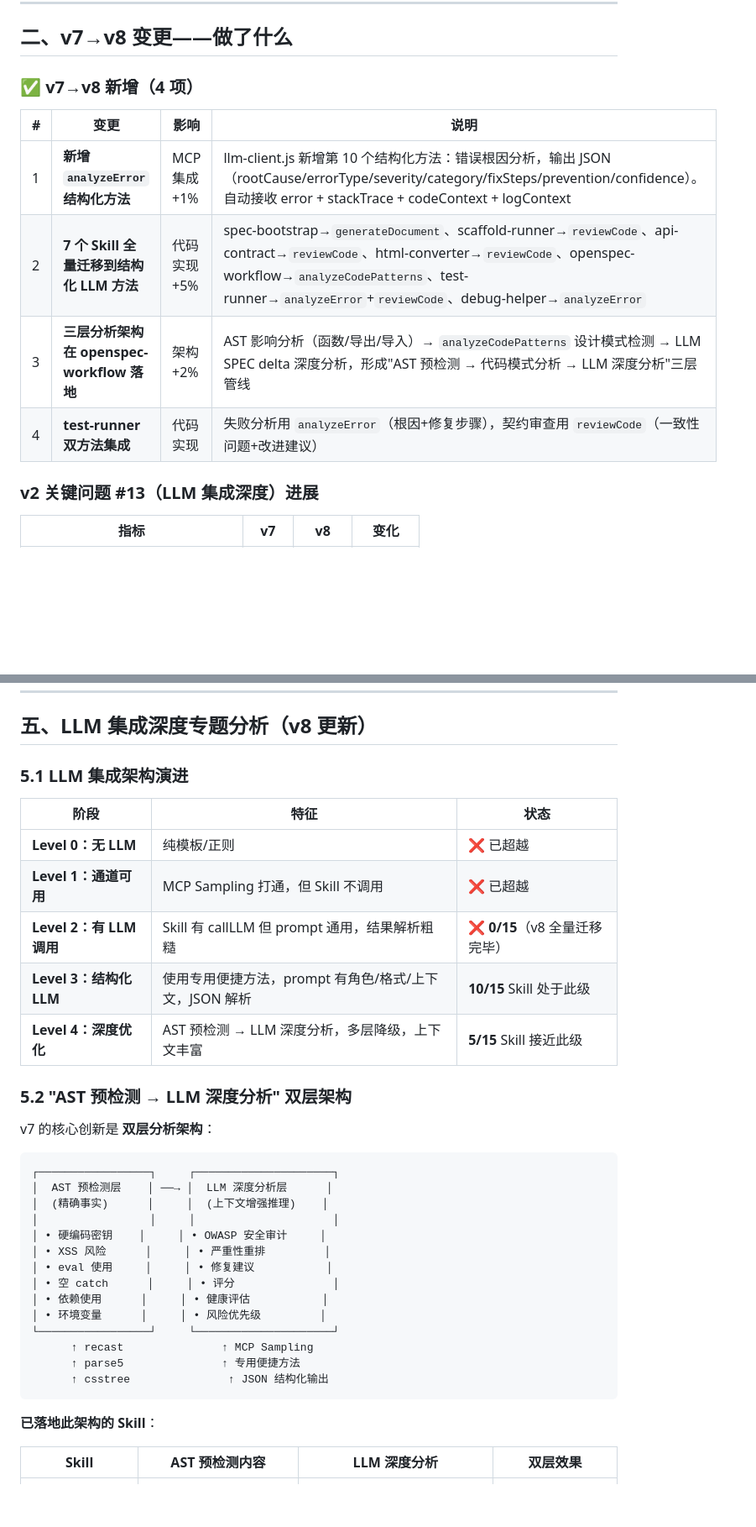
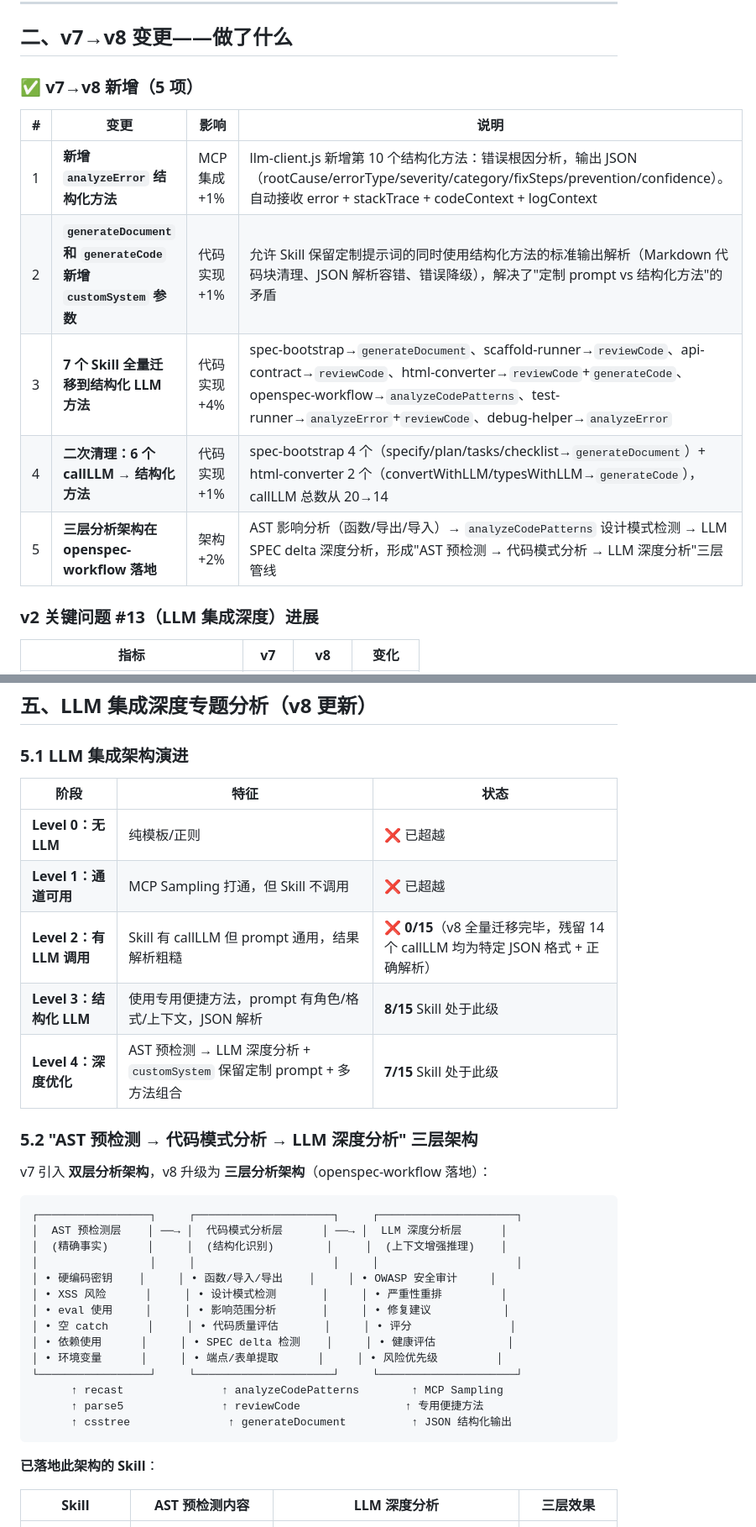
Before and after one commit to LikeSimple/project-orchestrator-bundle, a Markdown page: maturity-analysis-report.md, 2 parts joined by grey strips. Shown at 84% size. Drawn GitHub-style; blank space fills up the shorter version.

````diff
--- a/maturity-analysis-report.md
+++ b/maturity-analysis-report.md
@@ -22,14 +22,15 @@
 
 ## 二、v7→v8 变更——做了什么
 
-### ✅ v7→v8 新增（4 项）
+### ✅ v7→v8 新增（5 项）
 
 | # | 变更 | 影响 | 说明 |
 |---|---|---|---|
 | 1 | **新增 `analyzeError` 结构化方法** | MCP 集成 +1% | llm-client.js 新增第 10 个结构化方法：错误根因分析，输出 JSON（rootCause/errorType/severity/category/fixSteps/prevention/confidence）。自动接收 error + stackTrace + codeContext + logContext |
-| 2 | **7 个 Skill 全量迁移到结构化 LLM 方法** | 代码实现 +5% | spec-bootstrap→`generateDocument`、scaffold-runner→`reviewCode`、api-contract→`reviewCode`、html-converter→`reviewCode`、openspec-workflow→`analyzeCodePatterns`、test-runner→`analyzeError`+`reviewCode`、debug-helper→`analyzeError` |
-| 3 | **三层分析架构在 openspec-workflow 落地** | 架构 +2% | AST 影响分析（函数/导出/导入）→ `analyzeCodePatterns` 设计模式检测 → LLM SPEC delta 深度分析，形成"AST 预检测 → 代码模式分析 → LLM 深度分析"三层管线 |
-| 4 | **test-runner 双方法集成** | 代码实现 | 失败分析用 `analyzeError`（根因+修复步骤），契约审查用 `reviewCode`（一致性问题+改进建议） |
+| 2 | **`generateDocument` 和 `generateCode` 新增 `customSystem` 参数** | 代码实现 +1% | 允许 Skill 保留定制提示词的同时使用结构化方法的标准输出解析（Markdown 代码块清理、JSON 解析容错、错误降级），解决了"定制 prompt vs 结构化方法"的矛盾 |
+| 3 | **7 个 Skill 全量迁移到结构化 LLM 方法** | 代码实现 +4% | spec-bootstrap→`generateDocument`、scaffold-runner→`reviewCode`、api-contract→`reviewCode`、html-converter→`reviewCode`+`generateCode`、openspec-workflow→`analyzeCodePatterns`、test-runner→`analyzeError`+`reviewCode`、debug-helper→`analyzeError` |
+| 4 | **二次清理：6 个 callLLM → 结构化方法** | 代码实现 +1% | spec-bootstrap 4 个（specify/plan/tasks/checklist→`generateDocument`）+ html-converter 2 个（convertWithLLM/typesWithLLM→`generateCode`），callLLM 总数从 20→14 |
+| 5 | **三层分析架构在 openspec-workflow 落地** | 架构 +2% | AST 影响分析（函数/导出/导入）→ `analyzeCodePatterns` 设计模式检测 → LLM SPEC delta 深度分析，形成"AST 预检测 → 代码模式分析 → LLM 深度分析"三层管线 |
 
 ### v2 关键问题 #13（LLM 集成深度）进展
 
@@ -136,34 +137,34 @@
 |---|---|---|
 | **Level 0：无 LLM** | 纯模板/正则 | ❌ 已超越 |
 | **Level 1：通道可用** | MCP Sampling 打通，但 Skill 不调用 | ❌ 已超越 |
-| **Level 2：有 LLM 调用** | Skill 有 callLLM 但 prompt 通用，结果解析粗糙 | ❌ **0/15**（v8 全量迁移完毕） |
-| **Level 3：结构化 LLM** | 使用专用便捷方法，prompt 有角色/格式/上下文，JSON 解析 | **10/15** Skill 处于此级 |
-| **Level 4：深度优化** | AST 预检测 → LLM 深度分析，多层降级，上下文丰富 | **5/15** Skill 接近此级 |
+| **Level 2：有 LLM 调用** | Skill 有 callLLM 但 prompt 通用，结果解析粗糙 | ❌ **0/15**（v8 全量迁移完毕，残留 14 个 callLLM 均为特定 JSON 格式 + 正确解析） |
+| **Level 3：结构化 LLM** | 使用专用便捷方法，prompt 有角色/格式/上下文，JSON 解析 | **8/15** Skill 处于此级 |
+| **Level 4：深度优化** | AST 预检测 → LLM 深度分析 + `customSystem` 保留定制 prompt + 多方法组合 | **7/15** Skill 处于此级 |
 
-### 5.2 "AST 预检测 → LLM 深度分析" 双层架构
+### 5.2 "AST 预检测 → 代码模式分析 → LLM 深度分析" 三层架构
 
-v7 的核心创新是 **双层分析架构**：
+v7 引入 **双层分析架构**，v8 升级为 **三层分析架构**（openspec-workflow 落地）：
 
 ```
-┌─────────────────┐     ┌─────────────────────┐
-│  AST 预检测层    │ ──→ │  LLM 深度分析层      │
-│  (精确事实)      │     │  (上下文增强推理)    │
-│                 │     │                     │
-│ • 硬编码密钥    │     │ • OWASP 安全审计     │
-│ • XSS 风险      │     │ • 严重性重排         │
-│ • eval 使用     │     │ • 修复建议           │
-│ • 空 catch      │     │ • 评分               │
-│ • 依赖使用      │     │ • 健康评估           │
-│ • 环境变量      │     │ • 风险优先级         │
-└─────────────────┘     └─────────────────────┘
-      ↑ recast               ↑ MCP Sampling
-      ↑ parse5               ↑ 专用便捷方法
-      ↑ csstree               ↑ JSON 结构化输出
+┌─────────────────┐     ┌─────────────────────┐     ┌─────────────────────┐
+│  AST 预检测层    │ ──→ │  代码模式分析层      │ ──→ │  LLM 深度分析层      │
+│  (精确事实)      │     │  (结构化识别)        │     │  (上下文增强推理)    │
+│                 │     │                     │     │                     │
+│ • 硬编码密钥    │     │ • 函数/导入/导出    │     │ • OWASP 安全审计     │
+│ • XSS 风险      │     │ • 设计模式检测       │     │ • 严重性重排         │
+│ • eval 使用     │     │ • 影响范围分析       │     │ • 修复建议           │
+│ • 空 catch      │     │ • 代码质量评估       │     │ • 评分               │
+│ • 依赖使用      │     │ • SPEC delta 检测    │     │ • 健康评估           │
+│ • 环境变量      │     │ • 端点/表单提取      │     │ • 风险优先级         │
+└─────────────────┘     └─────────────────────┘     └─────────────────────┘
+      ↑ recast               ↑ analyzeCodePatterns        ↑ MCP Sampling
+      ↑ parse5               ↑ reviewCode                ↑ 专用便捷方法
+      ↑ csstree               ↑ generateDocument          ↑ JSON 结构化输出
 ```
 
 **已落地此架构的 Skill**：
 
-| Skill | AST 预检测内容 | LLM 深度分析 | 双层效果 |
+| Skill | AST 预检测内容 | LLM 深度分析 | 三层效果 |
 |---|---|---|---|
 | review-checklist | 硬编码密钥/XSS/eval/同步IO/空catch | `analyzeSecurity` OWASP 审计 | AST 精确定位 + LLM 上下文修复建议 |
 | dependency-auditor | 依赖 import/require 使用分析 | `analyzeDependencyRisk` 健康评分 | 真实 npm audit + LLM 风险优先级 |
````
Also changed, not shown: other parts of maturity-analysis-report.md (+76 -53 lines).
